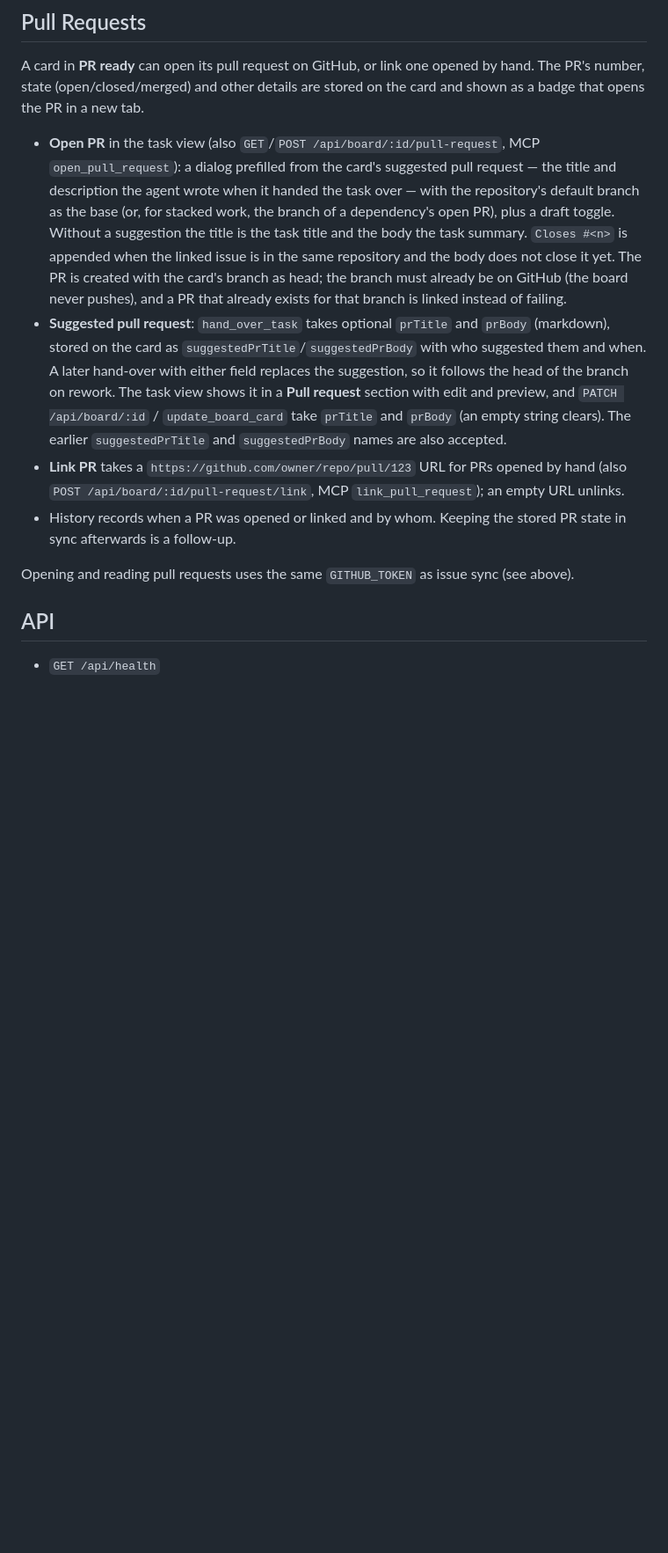
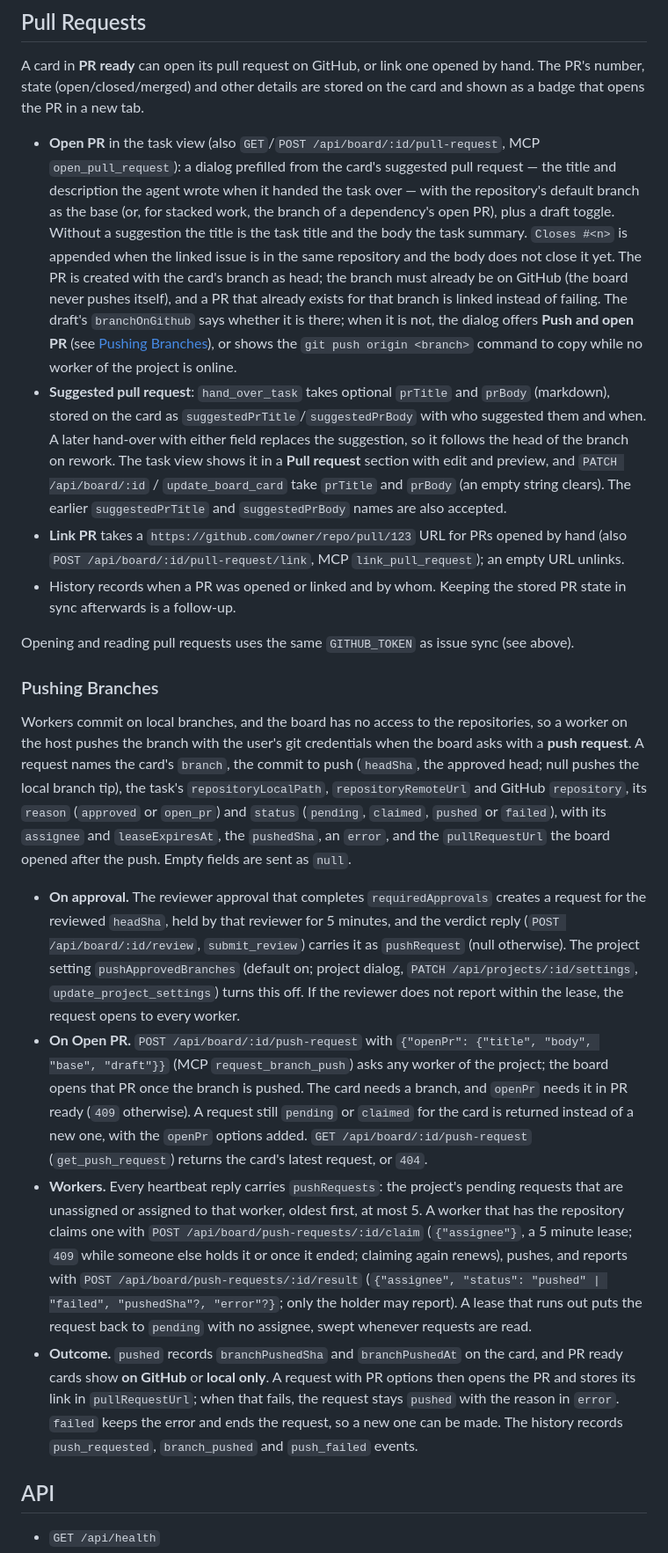
Before and after one commit to VibePod/vibepod-board, a Markdown page: README.md, the part around one of its changes. Shown at 88% size. Drawn GitHub-style; blank space fills up the shorter version.

Commit message:
Document push requests

```diff
--- a/README.md
+++ b/README.md
@@ -56,12 +56,50 @@ GITHUB_REPOSITORY=owner/repo    # optional default; a task's GitHub remote URL w
 
 A card in **PR ready** can open its pull request on GitHub, or link one opened by hand. The PR's number, state (open/closed/merged) and other details are stored on the card and shown as a badge that opens the PR in a new tab.
 
-- **Open PR** in the task view (also `GET`/`POST /api/board/:id/pull-request`, MCP `open_pull_request`): a dialog prefilled from the card's suggested pull request — the title and description the agent wrote when it handed the task over — with the repository's default branch as the base (or, for stacked work, the branch of a dependency's open PR), plus a draft toggle. Without a suggestion the title is the task title and the body the task summary. `Closes #<n>` is appended when the linked issue is in the same repository and the body does not close it yet. The PR is created with the card's branch as head; the branch must already be on GitHub (the board never pushes), and a PR that already exists for that branch is linked instead of failing.
+- **Open PR** in the task view (also `GET`/`POST /api/board/:id/pull-request`, MCP `open_pull_request`): a dialog prefilled from the card's suggested pull request — the title and description the agent wrote when it handed the task over — with the repository's default branch as the base (or, for stacked work, the branch of a dependency's open PR), plus a draft toggle. Without a suggestion the title is the task title and the body the task summary. `Closes #<n>` is appended when the linked issue is in the same repository and the body does not close it yet. The PR is created with the card's branch as head; the branch must already be on GitHub (the board never pushes itself), and a PR that already exists for that branch is linked instead of failing. The draft's `branchOnGithub` says whether it is there; when it is not, the dialog offers **Push and open PR** (see [Pushing Branches](#pushing-branches)), or shows the `git push origin <branch>` command to copy while no worker of the project is online.
 - **Suggested pull request**: `hand_over_task` takes optional `prTitle` and `prBody` (markdown), stored on the card as `suggestedPrTitle`/`suggestedPrBody` with who suggested them and when. A later hand-over with either field replaces the suggestion, so it follows the head of the branch on rework. The task view shows it in a **Pull request** section with edit and preview, and `PATCH /api/board/:id` / `update_board_card` take `prTitle` and `prBody` (an empty string clears). The earlier `suggestedPrTitle` and `suggestedPrBody` names are also accepted.
 - **Link PR** takes a `https://github.com/owner/repo/pull/123` URL for PRs opened by hand (also `POST /api/board/:id/pull-request/link`, MCP `link_pull_request`); an empty URL unlinks.
 - History records when a PR was opened or linked and by whom. Keeping the stored PR state in sync afterwards is a follow-up.
 
 Opening and reading pull requests uses the same `GITHUB_TOKEN` as issue sync (see above).
+
+### Pushing Branches
+
+Workers commit on local branches, and the board has no access to the repositories, so a
+worker on the host pushes the branch with the user's git credentials when the board asks with
+a **push request**. A request names the card's `branch`, the commit to push (`headSha`, the
+approved head; null pushes the local branch tip), the task's `repositoryLocalPath`,
+`repositoryRemoteUrl` and GitHub `repository`, its `reason` (`approved` or `open_pr`) and
+`status` (`pending`, `claimed`, `pushed` or `failed`), with its `assignee` and
+`leaseExpiresAt`, the `pushedSha`, an `error`, and the `pullRequestUrl` the board opened after
+the push. Empty fields are sent as `null`.
+
+- **On approval.** The reviewer approval that completes `requiredApprovals` creates a request
+  for the reviewed `headSha`, held by that reviewer for 5 minutes, and the verdict reply
+  (`POST /api/board/:id/review`, `submit_review`) carries it as `pushRequest` (null otherwise).
+  The project setting `pushApprovedBranches` (default on; project dialog,
+  `PATCH /api/projects/:id/settings`, `update_project_settings`) turns this off. If the
+  reviewer does not report within the lease, the request opens to every worker.
+- **On Open PR.** `POST /api/board/:id/push-request` with
+  `{"openPr": {"title", "body", "base", "draft"}}` (MCP `request_branch_push`) asks any worker
+  of the project; the board opens that PR once the branch is pushed. The card needs a branch,
+  and `openPr` needs it in PR ready (`409` otherwise). A request still `pending` or `claimed`
+  for the card is returned instead of a new one, with the `openPr` options added.
+  `GET /api/board/:id/push-request` (`get_push_request`) returns the card's latest request, or
+  `404`.
+- **Workers.** Every heartbeat reply carries `pushRequests`: the project's pending requests
+  that are unassigned or assigned to that worker, oldest first, at most 5. A worker that has
+  the repository claims one with `POST /api/board/push-requests/:id/claim` (`{"assignee"}`, a
+  5 minute lease; `409` while someone else holds it or once it ended; claiming again renews),
+  pushes, and reports with `POST /api/board/push-requests/:id/result`
+  (`{"assignee", "status": "pushed" | "failed", "pushedSha"?, "error"?}`; only the holder may
+  report). A lease that runs out puts the request back to `pending` with no assignee, swept
+  whenever requests are read.
+- **Outcome.** `pushed` records `branchPushedSha` and `branchPushedAt` on the card, and PR ready
+  cards show **on GitHub** or **local only**. A request with PR options then opens the PR and
+  stores its link in `pullRequestUrl`; when that fails, the request stays `pushed` with the
+  reason in `error`. `failed` keeps the error and ends the request, so a new one can be made.
+  The history records `push_requested`, `branch_pushed` and `push_failed` events.
 
 ## API
 
```
Also changed, not shown: other parts of README.md (+11 -3 lines).
